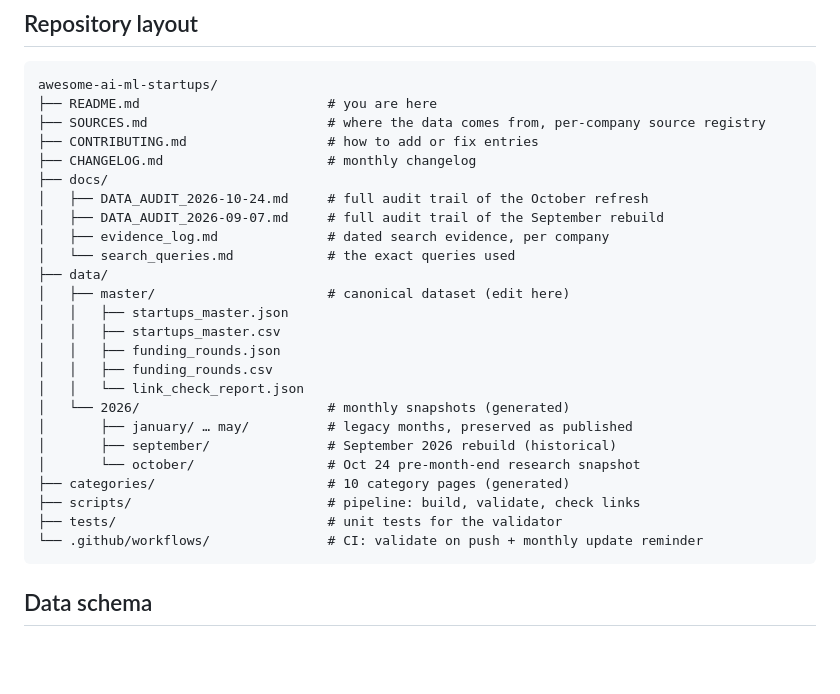
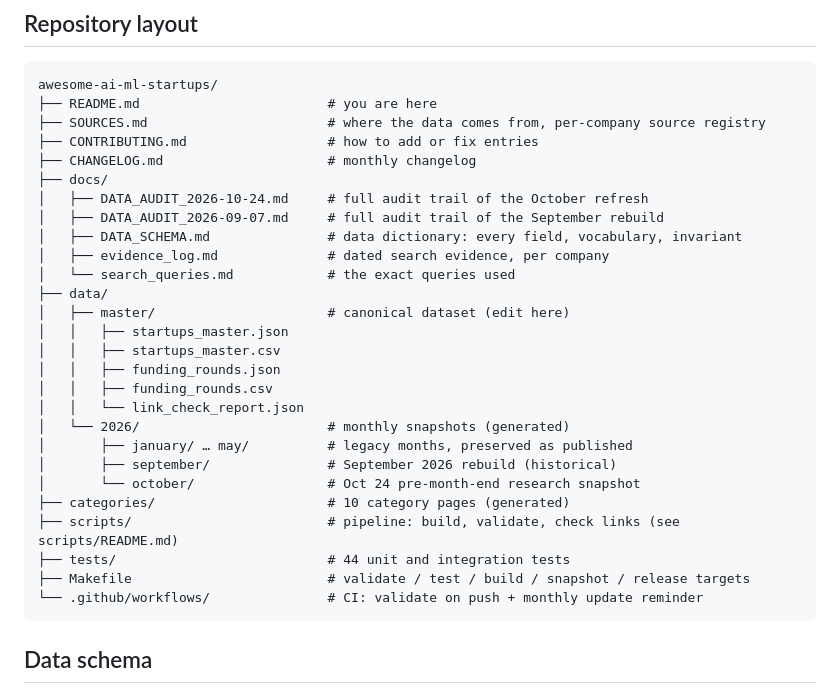
Before and after one commit to AdilShamim8/Awesome-AI_ML-Startups, a Markdown page: README.md, the part around the change. Rendered like a GitHub page; blank space fills up the shorter version.

Commit message:
docs(readme): complete the repository layout for the final state
Add docs/DATA_SCHEMA.md, the Makefile, and scripts/README.md to the
layout tree; update the tests count to 44.

````diff
--- a/README.md
+++ b/README.md
@@ -161,6 +161,7 @@ awesome-ai-ml-startups/
 ├── docs/
 │   ├── DATA_AUDIT_2026-10-24.md     # full audit trail of the October refresh
 │   ├── DATA_AUDIT_2026-09-07.md     # full audit trail of the September rebuild
+│   ├── DATA_SCHEMA.md               # data dictionary: every field, vocabulary, invariant
 │   ├── evidence_log.md              # dated search evidence, per company
 │   └── search_queries.md            # the exact queries used
 ├── data/
@@ -175,8 +176,9 @@ awesome-ai-ml-startups/
 │       ├── september/               # September 2026 rebuild (historical)
 │       └── october/                 # Oct 24 pre-month-end research snapshot
 ├── categories/                      # 10 category pages (generated)
-├── scripts/                         # pipeline: build, validate, check links
-├── tests/                           # unit tests for the validator
+├── scripts/                         # pipeline: build, validate, check links (see scripts/README.md)
+├── tests/                           # 44 unit and integration tests
+├── Makefile                         # validate / test / build / snapshot / release targets
 └── .github/workflows/               # CI: validate on push + monthly update reminder
 ```
 
````
